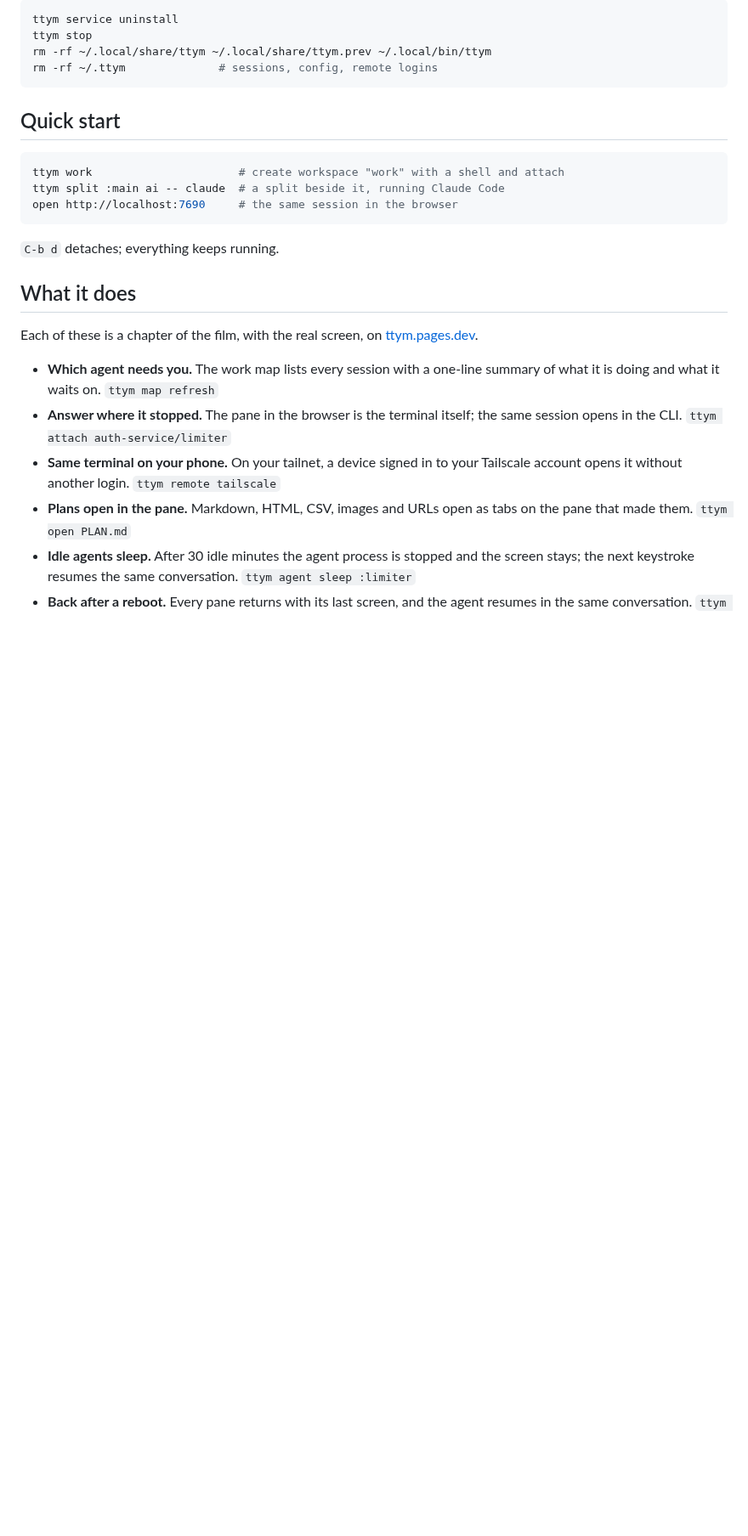
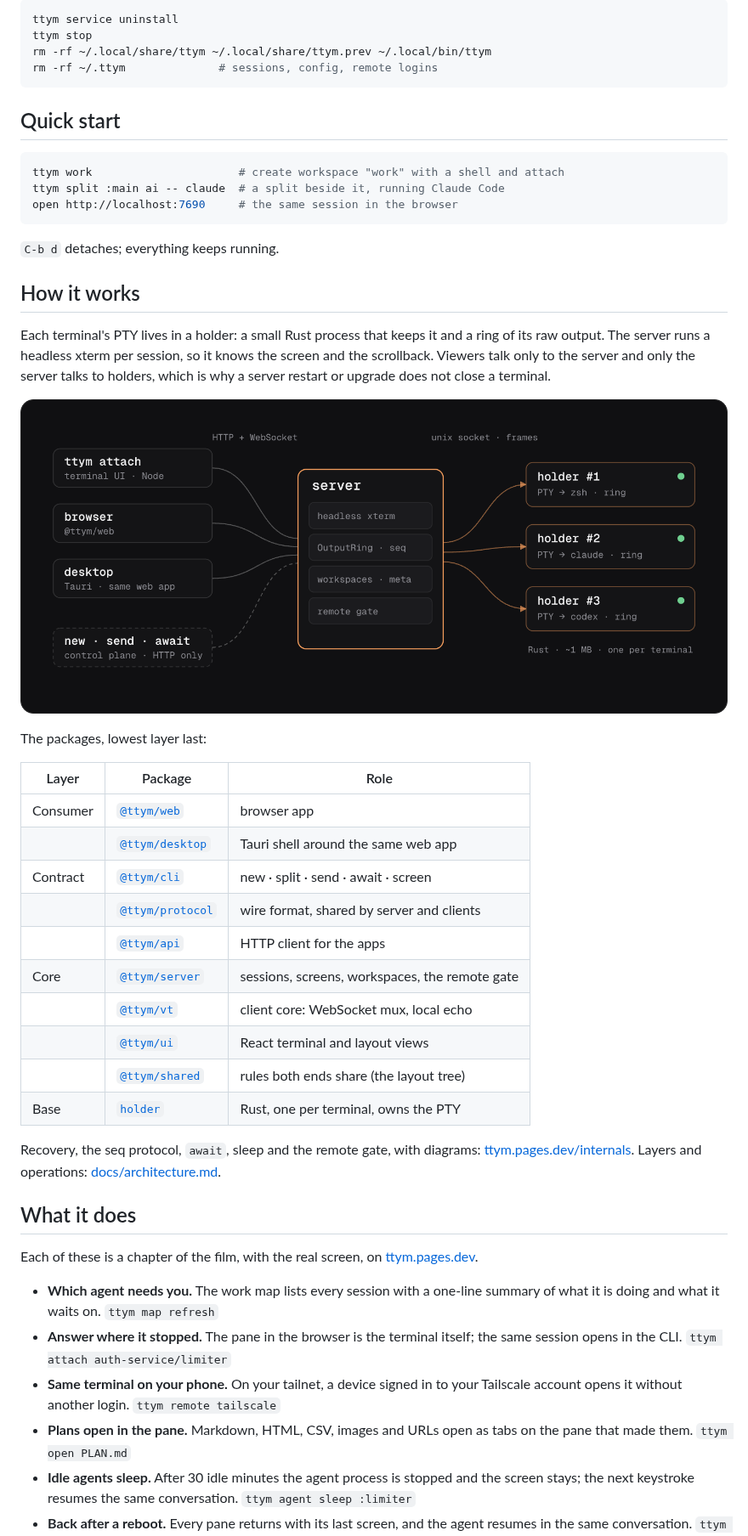
Before and after one commit to esc5221/ttym, a Markdown page: README.md, the part around one of its changes. Shown at 85% size. Drawn GitHub-style; pictures changed too: docs/assets/architecture.png (added); folded sections open; blank space fills up the shorter version.

````diff
--- a/README.md
+++ b/README.md
@@ -91,6 +89,37 @@ open http://localhost:7690     # the same session in the browser
 ```
 
 `C-b d` detaches; everything keeps running.
+
+## How it works
+
+Each terminal's PTY lives in a holder: a small Rust process that keeps it and a
+ring of its raw output. The server runs a headless xterm per session, so it
+knows the screen and the scrollback. Viewers talk only to the server and only
+the server talks to holders, which is why a server restart or upgrade does not
+close a terminal.
+
+<p align="center">
+  <img src="docs/assets/architecture.png" alt="ttym attach, the browser, the desktop app and the CLI control plane connect to the server over HTTP and WebSocket; the server connects to one holder per terminal over a unix socket" width="880">
+</p>
+
+The packages, lowest layer last:
+
+| Layer | Package | Role |
+| --- | --- | --- |
+| Consumer | [`@ttym/web`](packages/web) | browser app |
+| | [`@ttym/desktop`](packages/desktop) | Tauri shell around the same web app |
+| Contract | [`@ttym/cli`](packages/cli) | new · split · send · await · screen |
+| | [`@ttym/protocol`](packages/protocol) | wire format, shared by server and clients |
+| | [`@ttym/api`](packages/api) | HTTP client for the apps |
+| Core | [`@ttym/server`](packages/server) | sessions, screens, workspaces, the remote gate |
+| | [`@ttym/vt`](packages/vt) | client core: WebSocket mux, local echo |
+| | [`@ttym/ui`](packages/ui) | React terminal and layout views |
+| | [`@ttym/shared`](packages/shared) | rules both ends share (the layout tree) |
+| Base | [`holder`](holder) | Rust, one per terminal, owns the PTY |
+
+Recovery, the seq protocol, `await`, sleep and the remote gate, with diagrams:
+[ttym.pages.dev/internals](https://ttym.pages.dev/internals). Layers and
+operations: [docs/architecture.md](docs/architecture.md).
 
 ## What it does
 
````
Also changed, not shown: other parts of README.md (+2 -11 lines), README.ko.md (+32 -11 lines), 2 other files.
